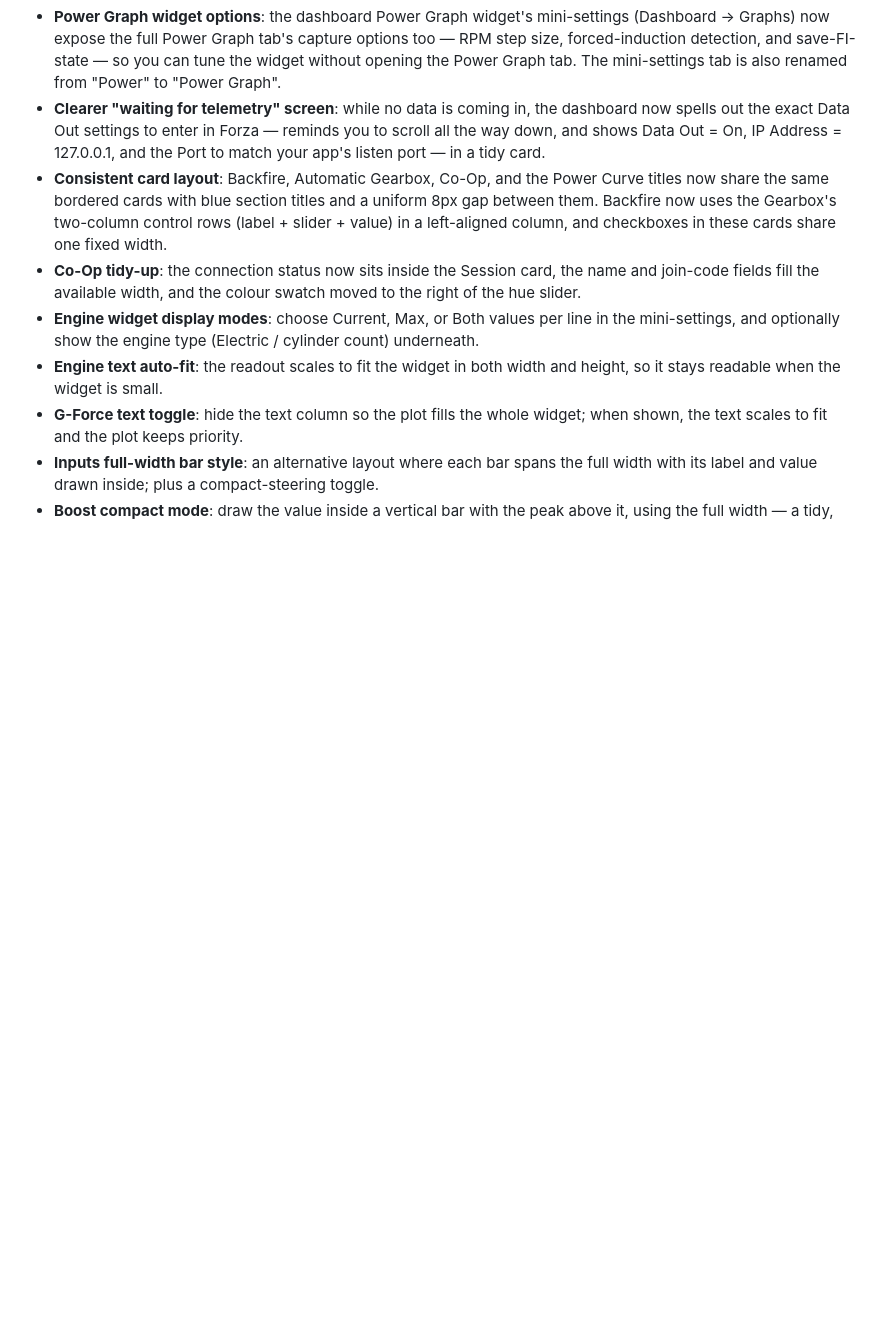
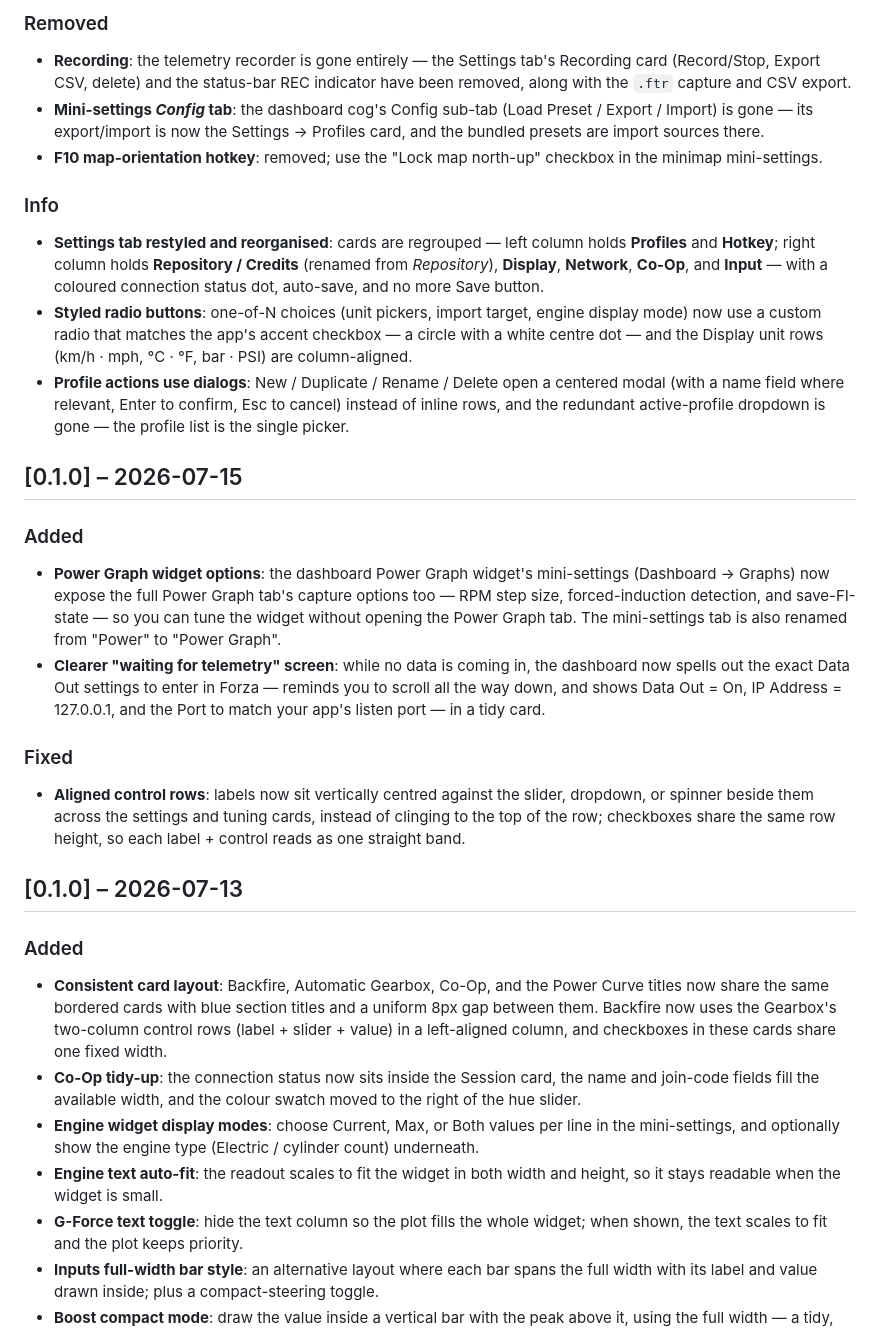
Before and after one commit to Ritze03/ForzaTelemetryV3, a Markdown page: CHANGELOG.md, the part around one of its changes. GitHub-like rendering; blank space fills up the shorter version.

```diff
--- a/CHANGELOG.md
+++ b/CHANGELOG.md
@@ -18,5 +33,25 @@ features), **Fixed** (bug/behaviour fixes), **Removed** (things taken out),
+### Removed
+- **Recording**: the telemetry recorder is gone entirely — the Settings tab's Recording card (Record/Stop, Export CSV, delete) and the status-bar REC indicator have been removed, along with the `.ftr` capture and CSV export.
+- **Mini-settings *Config* tab**: the dashboard cog's Config sub-tab (Load Preset / Export / Import) is gone — its export/import is now the Settings → Profiles card, and the bundled presets are import sources there.
+- **F10 map-orientation hotkey**: removed; use the "Lock map north-up" checkbox in the minimap mini-settings.
+
+### Info
+- **Settings tab restyled and reorganised**: cards are regrouped — left column holds **Profiles** and **Hotkey**; right column holds **Repository / Credits** (renamed from *Repository*), **Display**, **Network**, **Co-Op**, and **Input** — with a coloured connection status dot, auto-save, and no more Save button.
+- **Styled radio buttons**: one-of-N choices (unit pickers, import target, engine display mode) now use a custom radio that matches the app's accent checkbox — a circle with a white centre dot — and the Display unit rows (km/h · mph, °C · °F, bar · PSI) are column-aligned.
+- **Profile actions use dialogs**: New / Duplicate / Rename / Delete open a centered modal (with a name field where relevant, Enter to confirm, Esc to cancel) instead of inline rows, and the redundant active-profile dropdown is gone — the profile list is the single picker.
+
+## [0.1.0] – 2026-07-15
+
+### Added
 - **Power Graph widget options**: the dashboard Power Graph widget's mini-settings (Dashboard → Graphs) now expose the full Power Graph tab's capture options too — RPM step size, forced-induction detection, and save-FI-state — so you can tune the widget without opening the Power Graph tab. The mini-settings tab is also renamed from "Power" to "Power Graph".
 - **Clearer "waiting for telemetry" screen**: while no data is coming in, the dashboard now spells out the exact Data Out settings to enter in Forza — reminds you to scroll all the way down, and shows Data Out = On, IP Address = 127.0.0.1, and the Port to match your app's listen port — in a tidy card.
+
+### Fixed
+- **Aligned control rows**: labels now sit vertically centred against the slider, dropdown, or spinner beside them across the settings and tuning cards, instead of clinging to the top of the row; checkboxes share the same row height, so each label + control reads as one straight band.
+
+## [0.1.0] – 2026-07-13
+
+### Added
 - **Consistent card layout**: Backfire, Automatic Gearbox, Co-Op, and the Power Curve titles now share the same bordered cards with blue section titles and a uniform 8px gap between them. Backfire now uses the Gearbox's two-column control rows (label + slider + value) in a left-aligned column, and checkboxes in these cards share one fixed width.
 - **Co-Op tidy-up**: the connection status now sits inside the Session card, the name and join-code fields fill the available width, and the colour swatch moved to the right of the hue slider.
 - **Engine widget display modes**: choose Current, Max, or Both values per line in the mini-settings, and optionally show the engine type (Electric / cylinder count) underneath.
```
Also changed, not shown: other parts of CHANGELOG.md (+21 -23 lines).
